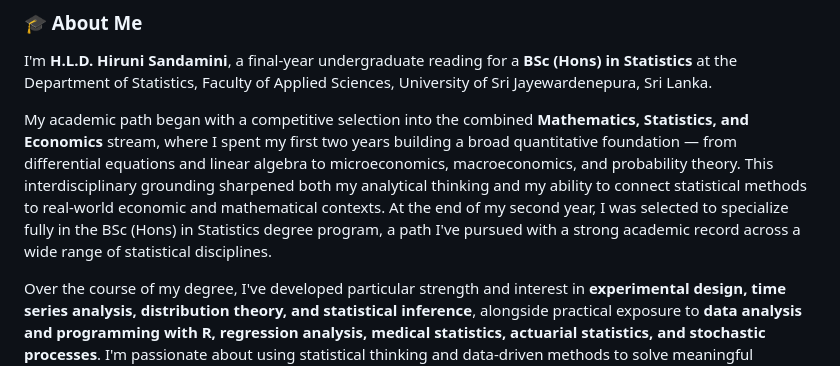
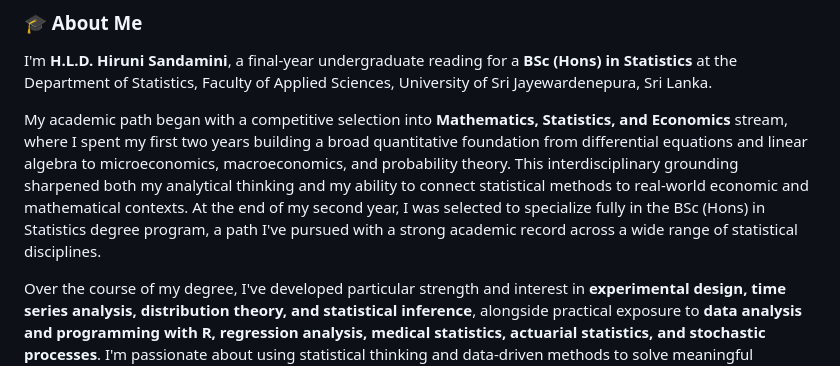
Before and after one commit to hsandamini/hsandamini, a Markdown page: README.md, the part around the change. Rendered like a GitHub page.

```diff
--- a/README.md
+++ b/README.md
@@ -7,7 +7,7 @@
 
 I'm **H.L.D. Hiruni Sandamini**, a final-year undergraduate reading for a **BSc (Hons) in Statistics** at the Department of Statistics, Faculty of Applied Sciences, University of Sri Jayewardenepura, Sri Lanka.
 
-My academic path began with a competitive selection into the combined **Mathematics, Statistics, and Economics** stream, where I spent my first two years building a broad quantitative foundation — from differential equations and linear algebra to microeconomics, macroeconomics, and probability theory. This interdisciplinary grounding sharpened both my analytical thinking and my ability to connect statistical methods to real-world economic and mathematical contexts. At the end of my second year, I was selected to specialize fully in the BSc (Hons) in Statistics degree program, a path I've pursued with a strong academic record across a wide range of statistical disciplines.
+My academic path began with a competitive selection into **Mathematics, Statistics, and Economics** stream, where I spent my first two years building a broad quantitative foundation from differential equations and linear algebra to microeconomics, macroeconomics, and probability theory. This interdisciplinary grounding sharpened both my analytical thinking and my ability to connect statistical methods to real-world economic and mathematical contexts. At the end of my second year, I was selected to specialize fully in the BSc (Hons) in Statistics degree program, a path I've pursued with a strong academic record across a wide range of statistical disciplines.
 
 Over the course of my degree, I've developed particular strength and interest in **experimental design, time series analysis, distribution theory, and statistical inference**, alongside practical exposure to **data analysis and programming with R, regression analysis, medical statistics, actuarial statistics, and stochastic processes**. I'm passionate about using statistical thinking and data-driven methods to solve meaningful problems, and I'm currently looking to apply this training in **research, data analysis, or industry roles** where rigorous quantitative reasoning makes a real difference.
 
```
